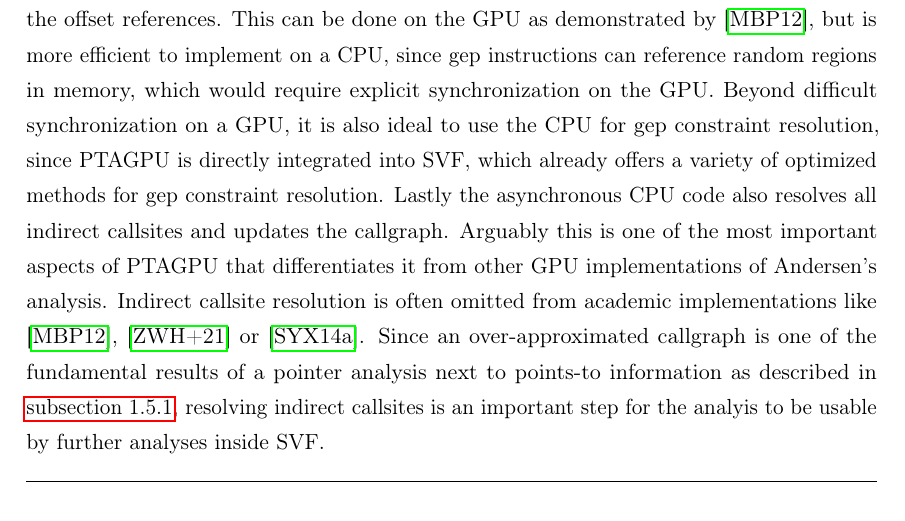
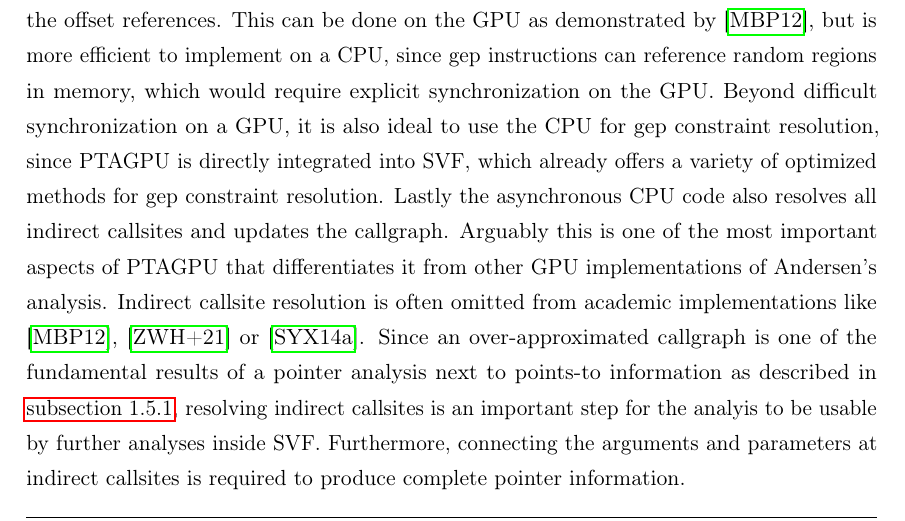
Before and after one commit to lukasboettcher/msc-paper, a LaTeX thesis (main.tex, which reads include/chap2_main.tex): part of page 63 of 88, cut so that both start at the same text. Compiled offline with pdfLaTeX.

Commit message:
ind callsites also add new pts, not just the callgraph

```diff
--- a/include/chap2_main.tex
+++ b/include/chap2_main.tex
@@ -626,7 +626,7 @@ Beyond difficult synchronization on a GPU, it is also ideal to use the CPU for g
 Lastly the asynchronous CPU code also resolves all indirect callsites and updates the callgraph.
 Arguably this is one of the most important aspects of PTAGPU that differentiates it from other GPU implementations of Andersen's analysis.
 Indirect callsite resolution is often omitted from academic implementations like \cite{mendez2012gpu}, \cite{zuo2021systemizing} or \cite{su2014parallel}.
-Since an over-approximated callgraph is one of the fundamental results of a pointer analysis next to points-to information as described in \autoref{sec:svf}, resolving indirect callsites is an important step for the analyis to be usable by further analyses inside SVF.
+Since an over-approximated callgraph is one of the fundamental results of a pointer analysis next to points-to information as described in \autoref{sec:svf}, resolving indirect callsites is an important step for the analyis to be usable by further analyses inside SVF. Furthermore, connecting the arguments and parameters at indirect callsites is required to produce complete pointer information.
 \subsection{Feeding the Results back into SVF}\label{sec:feedingback}
 At some point PTAGPU concludes its calculation and has produced a constraint graph inside unified memory, which includes an over-approximation of the points-to set for each pointer variable.
 On its own the constraint graph in the form of sparse bitvectors is not digestible by SVF. For this reason an interface is created to enable SVF to use the points-to information produced by SVF.
```
